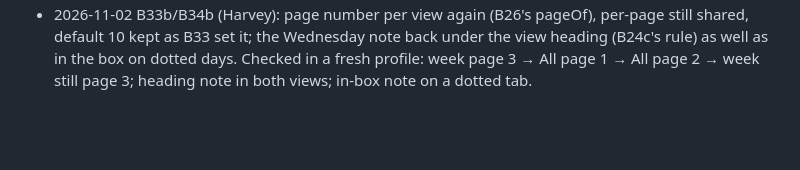
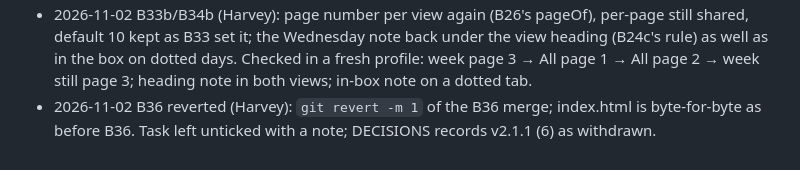
Before and after one commit to Harveylrc/sydney-cine, a Markdown page: LOG.md, the part around the change. Drawn GitHub-style; blank space fills up the shorter version.

```diff
--- a/LOG.md
+++ b/LOG.md
@@ -132,3 +132,4 @@
 - 2026-11-02 B34 Wednesday note in the box: a dotted day's tab panel starts with the note (13px --muted), above its sessions; other days have none; the list-level note (B24c) and viewIsPartial removed. The note sits inside the day's panel rather than between the tabs and the panel, so fitBox counts it and the box keeps one height across tabs. Planned-ahead types still get no dot and so no note. Checked on live data: The Odyssey, Mon 2 no note, Thu 5 (dotted) note above the sessions; no note at list level.
 - 2026-11-02 B35 sort: menu Relevant, Popular, A–Z, Release date; Rating and its 20-vote minimum removed (DECISIONS 2026-11-01 entry now moot). Popular = the film's sessions in the view as its row counts them (after filters, e.g. one cinema's count with the Cinema filter), most first. Reverse button and its divider always shown; reversed Relevant = lowest score first; ties still A–Z either way. Checked on live data: Popular first = Clayface 467 (max), descending in both views; reverse on Relevant visible and pressed flips it.
 - 2026-11-02 B33b/B34b (Harvey): page number per view again (B26's pageOf), per-page still shared, default 10 kept as B33 set it; the Wednesday note back under the view heading (B24c's rule) as well as in the box on dotted days. Checked in a fresh profile: week page 3 → All page 1 → All page 2 → week still page 3; heading note in both views; in-box note on a dotted tab.
+- 2026-11-02 B36 reverted (Harvey): `git revert -m 1` of the B36 merge; index.html is byte-for-byte as before B36. Task left unticked with a note; DECISIONS records v2.1.1 (6) as withdrawn.
```
Also changed, not shown: DECISIONS.md (+1 -0 lines), TASKS.md (+1 -1 lines).
